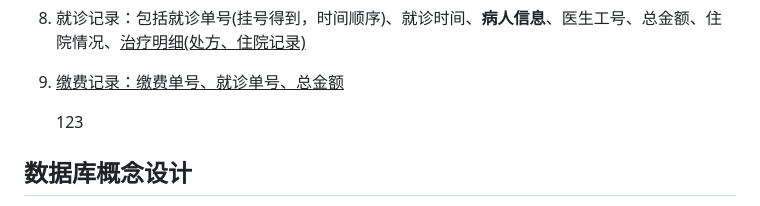
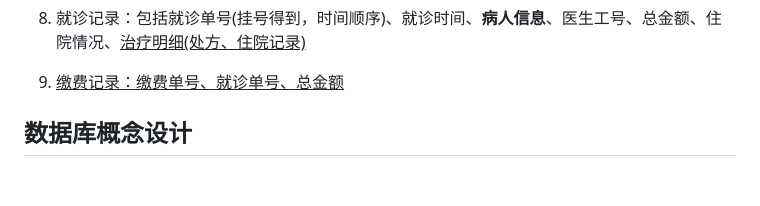
Before and after one commit to JJuprising/DbFinal2023, a Markdown page: 大作业记录.md, the part around the change. Rendered like a GitHub page; blank space fills up the shorter version.

```diff
--- a/大作业记录.md
+++ b/大作业记录.md
@@ -117,7 +117,6 @@
 
 
 
-   123
 
 ## 数据库概念设计
 
```
